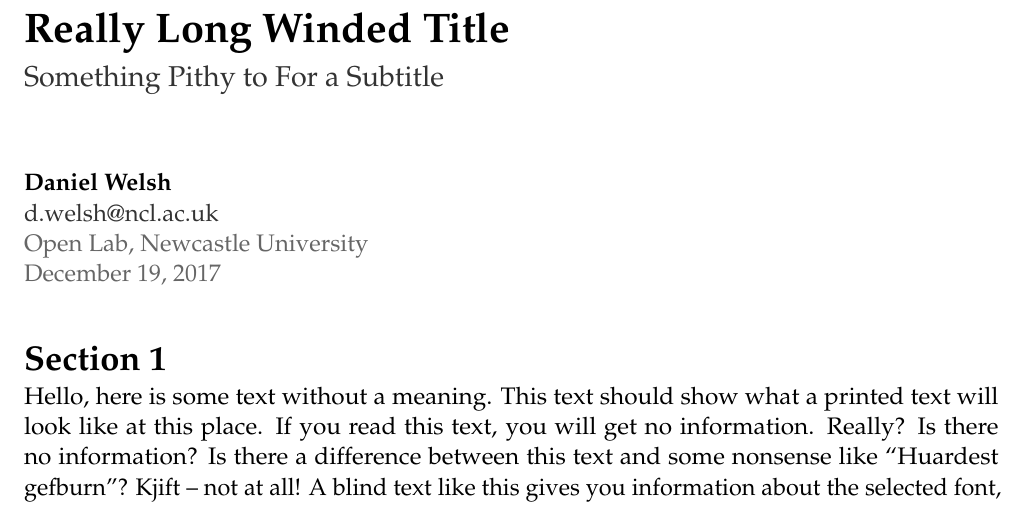
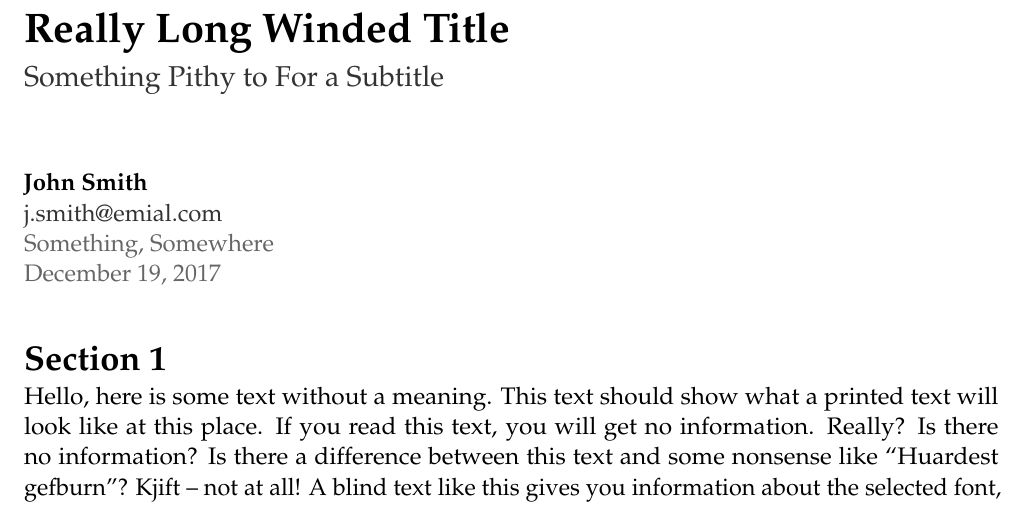
Before and after one commit to wel-shy/latex-templates, a LaTeX document (short-essay/template.tex): part of page 1 of 3, cut so that both start at the same text. Compiled offline with pdfLaTeX.

```diff
--- a/short-essay/template.tex
+++ b/short-essay/template.tex
@@ -88,9 +88,9 @@
 
 \newcommand{\paperTitle}{Really Long Winded Title} % TITLE
 \newcommand{\paperSubTitle}{Something Pithy to For a Subtitle} % SUBTITLE
-\newcommand{\name}{Daniel Welsh}                                                                                              % NAME
-\newcommand{\email}{d.welsh@ncl.ac.uk}                                                                                        % EMAIL
-\newcommand{\institution}{Open Lab, Newcastle University}                                                                     % INSTITUTION
+\newcommand{\name}{John Smith}                                                                                              % NAME
+\newcommand{\email}{j.smith@emial.com}                                                                                        % EMAIL
+\newcommand{\institution}{Something, Somewhere}                                                                     % INSTITUTION
 \newcommand{\keywords}{lorem, ipsum, dolor, sit amet, lectus}                                                                 % KEYWORDS
 %-------------------------------------------------------------------------
 
```
Also changed, not shown: README.md (added), 1 other file.
